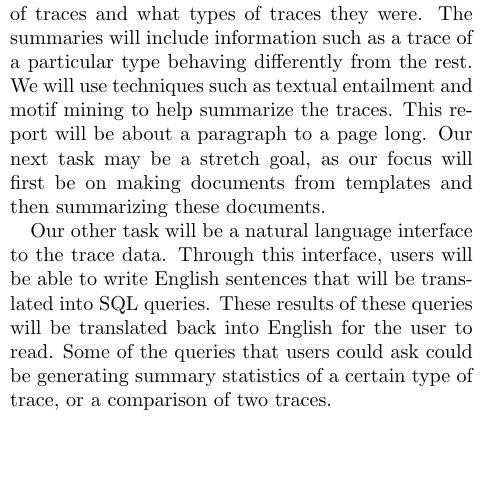
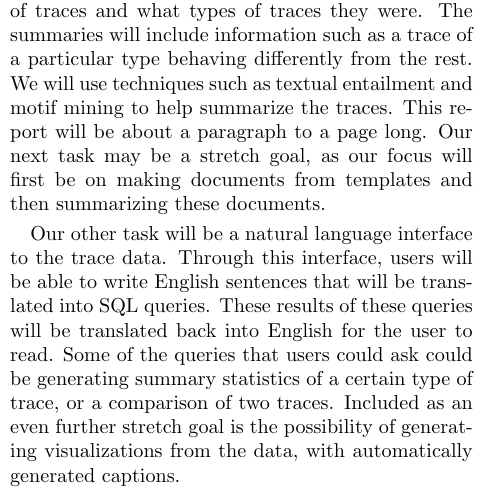
Before and after one commit to vaastav/Tracey, a LaTeX document (proposal/proposal.tex, which reads proposal/task.tex): part of one column of page 2 of 4, cut so that both start at the same text, the shorter picture padded with empty space. Compiled offline with pdfLaTeX.

Commit message:
added further task stretch goal

```diff
--- a/proposal/task.tex
+++ b/proposal/task.tex
@@ -13,4 +13,5 @@ and then summarizing these documents.
 
 Our other task will be a natural language interface to the trace data. Through this interface, users will be able to write English sentences that will be
 translated into SQL queries. These results of these queries will be translated back into English for the user to read. Some of the
-queries that users could ask could be generating summary statistics of a certain type of trace, or a comparison of two traces.
+queries that users could ask could be generating summary statistics of a certain type of trace, or a comparison of two traces. Included as an even further stretch
+goal is the possibility of generating visualizations from the data, with automatically generated captions.
```
